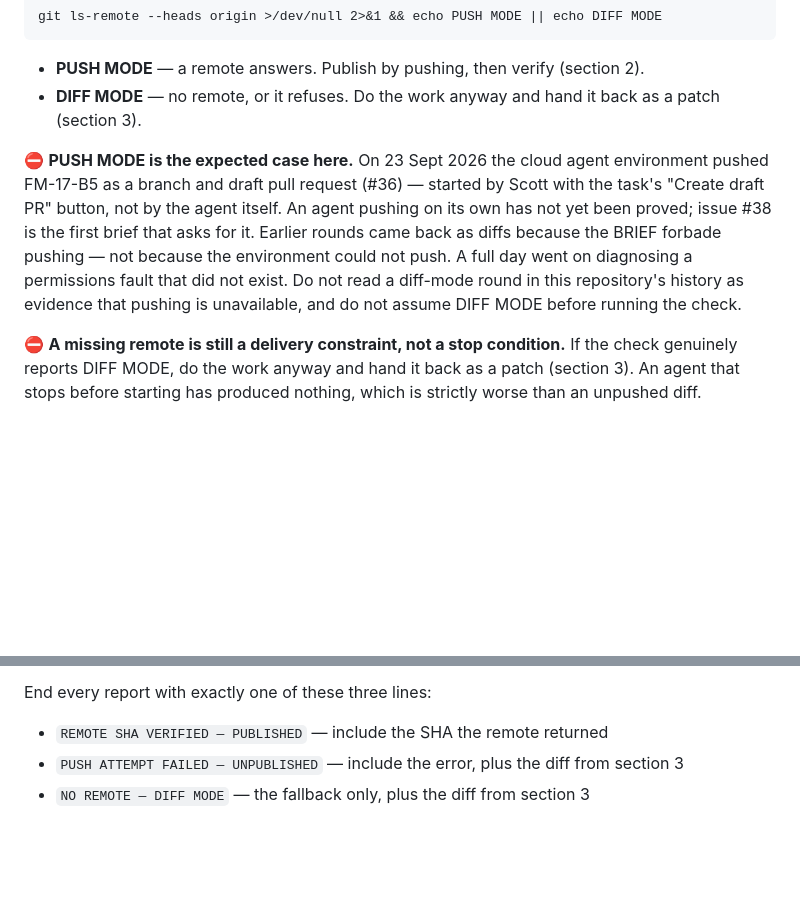
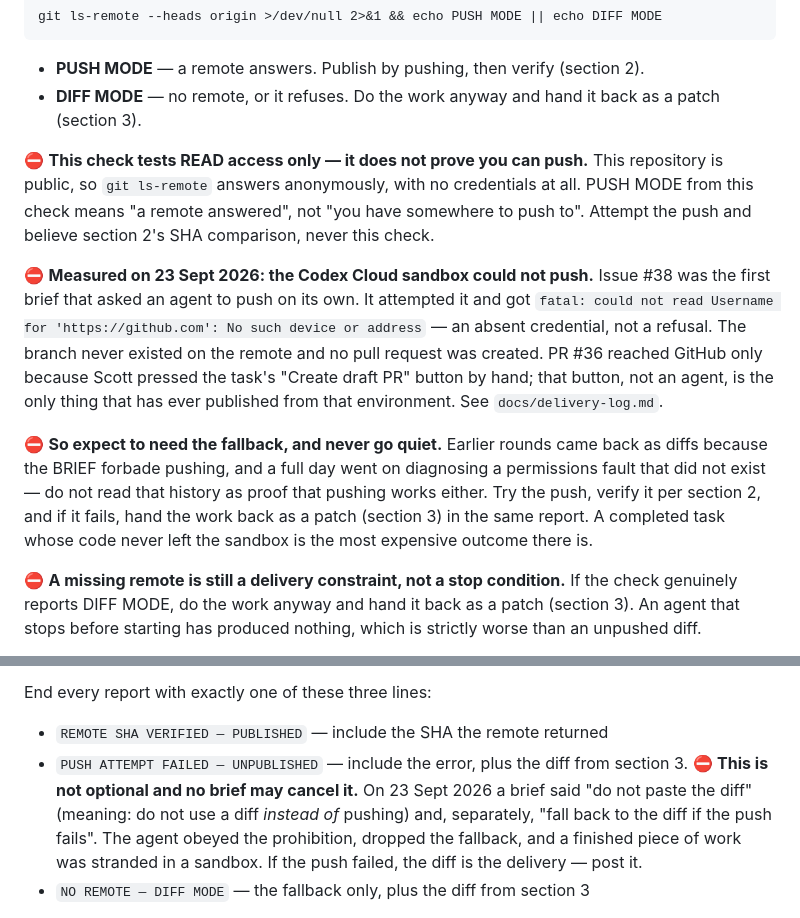
Before and after one commit to TheTrustLeader/football-manager-simulation, a Markdown page: AGENTS.md, 2 parts joined by grey strips. Rendered like a GitHub page; blank space fills up the shorter version.

```diff
--- a/AGENTS.md
+++ b/AGENTS.md
@@ -23,15 +23,29 @@ git ls-remote --heads origin >/dev/null 2>&1 && echo PUSH MODE || echo DIFF MODE
 - **DIFF MODE** — no remote, or it refuses. Do the work anyway and hand it back
   as a patch (section 3).
 
-⛔ **PUSH MODE is the expected case here.** On 23 Sept 2026 the cloud agent
-environment pushed FM-17-B5 as a branch and draft pull request (#36) — started
-by Scott with the task's "Create draft PR" button, not by the agent itself. An
-agent pushing on its own has not yet been proved; issue #38 is the first brief
-that asks for it. Earlier rounds came back as diffs because the
-BRIEF forbade pushing — not because the environment could not push. A full day
-went on diagnosing a permissions fault that did not exist. Do not read a
-diff-mode round in this repository's history as evidence that pushing is
-unavailable, and do not assume DIFF MODE before running the check.
+⛔ **This check tests READ access only — it does not prove you can push.**
+This repository is public, so `git ls-remote` answers anonymously, with no
+credentials at all. PUSH MODE from this check means "a remote answered", not
+"you have somewhere to push to". Attempt the push and believe section 2's SHA
+comparison, never this check.
+
+⛔ **Measured on 23 Sept 2026: the Codex Cloud sandbox could not push.**
+Issue #38 was the first brief that asked an agent to push on its own. It
+attempted it and got
+`fatal: could not read Username for 'https://github.com': No such device or
+address` — an absent credential, not a refusal. The branch never existed on the
+remote and no pull request was created. PR #36 reached GitHub only because Scott
+pressed the task's "Create draft PR" button by hand; that button, not an agent,
+is the only thing that has ever published from that environment. See
+`docs/delivery-log.md`.
+
+⛔ **So expect to need the fallback, and never go quiet.** Earlier rounds came
+back as diffs because the BRIEF forbade pushing, and a full day went on
+diagnosing a permissions fault that did not exist — do not read that history as
+proof that pushing works either. Try the push, verify it per section 2, and if
+it fails, hand the work back as a patch (section 3) in the same report. A
+completed task whose code never left the sandbox is the most expensive outcome
+there is.
 
 ⛔ **A missing remote is still a delivery constraint, not a stop condition.** If
 the check genuinely reports DIFF MODE, do the work anyway and hand it back as a
@@ -75,7 +89,12 @@ End every report with exactly one of these three lines:
 
 - `REMOTE SHA VERIFIED — PUBLISHED` — include the SHA the remote returned
 - `PUSH ATTEMPT FAILED — UNPUBLISHED` — include the error, plus the diff from
-  section 3
+  section 3. ⛔ **This is not optional and no brief may cancel it.** On 23 Sept
+  2026 a brief said "do not paste the diff" (meaning: do not use a diff
+  *instead of* pushing) and, separately, "fall back to the diff if the push
+  fails". The agent obeyed the prohibition, dropped the fallback, and a finished
+  piece of work was stranded in a sandbox. If the push failed, the diff is the
+  delivery — post it.
 - `NO REMOTE — DIFF MODE` — the fallback only, plus the diff from section 3
 
 On 8 Sept 2026 three agents each reported "created the pull request" when no
```
Also changed, not shown: docs/delivery-log.md (added, +137 -0 lines).
